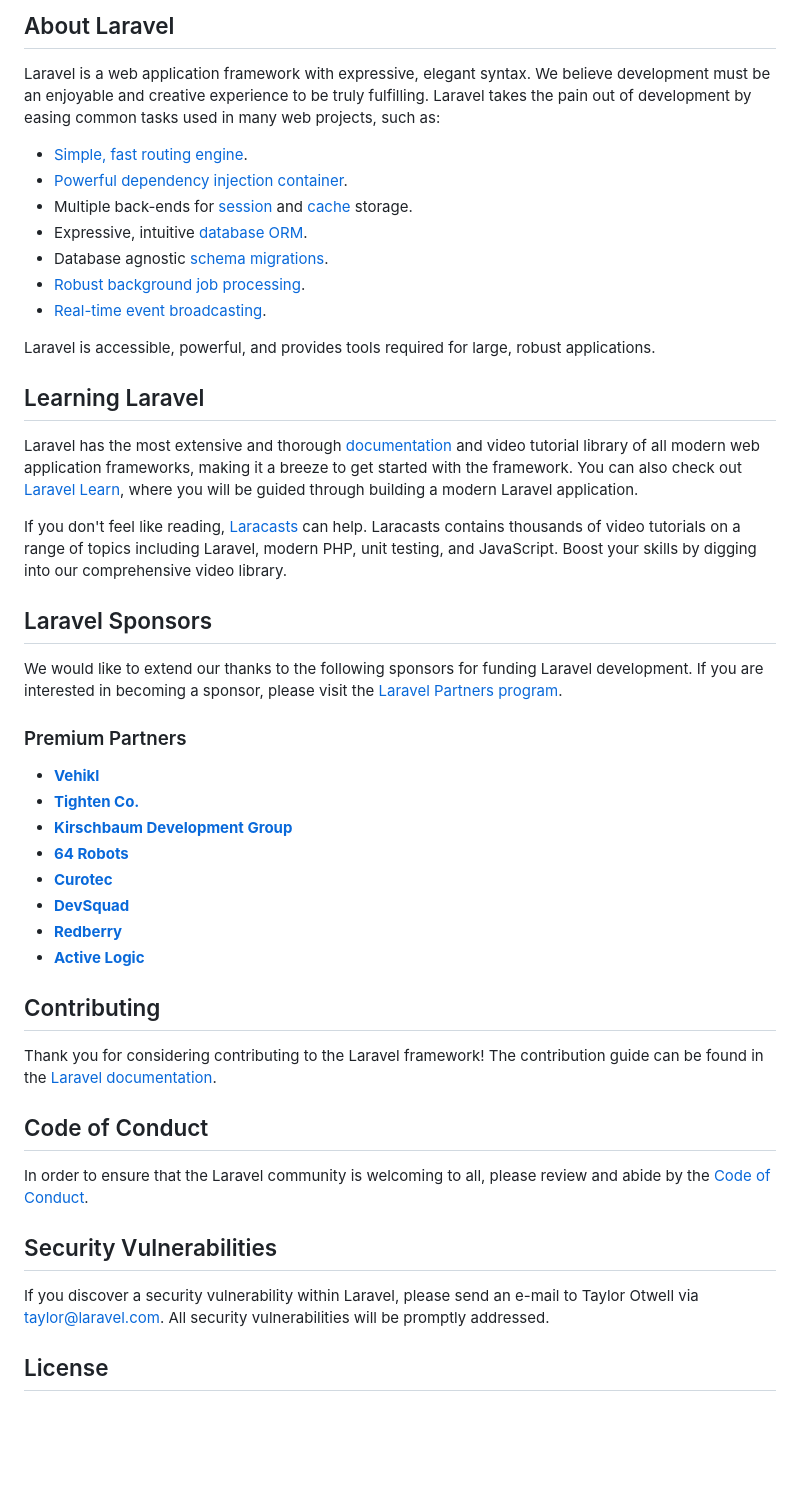
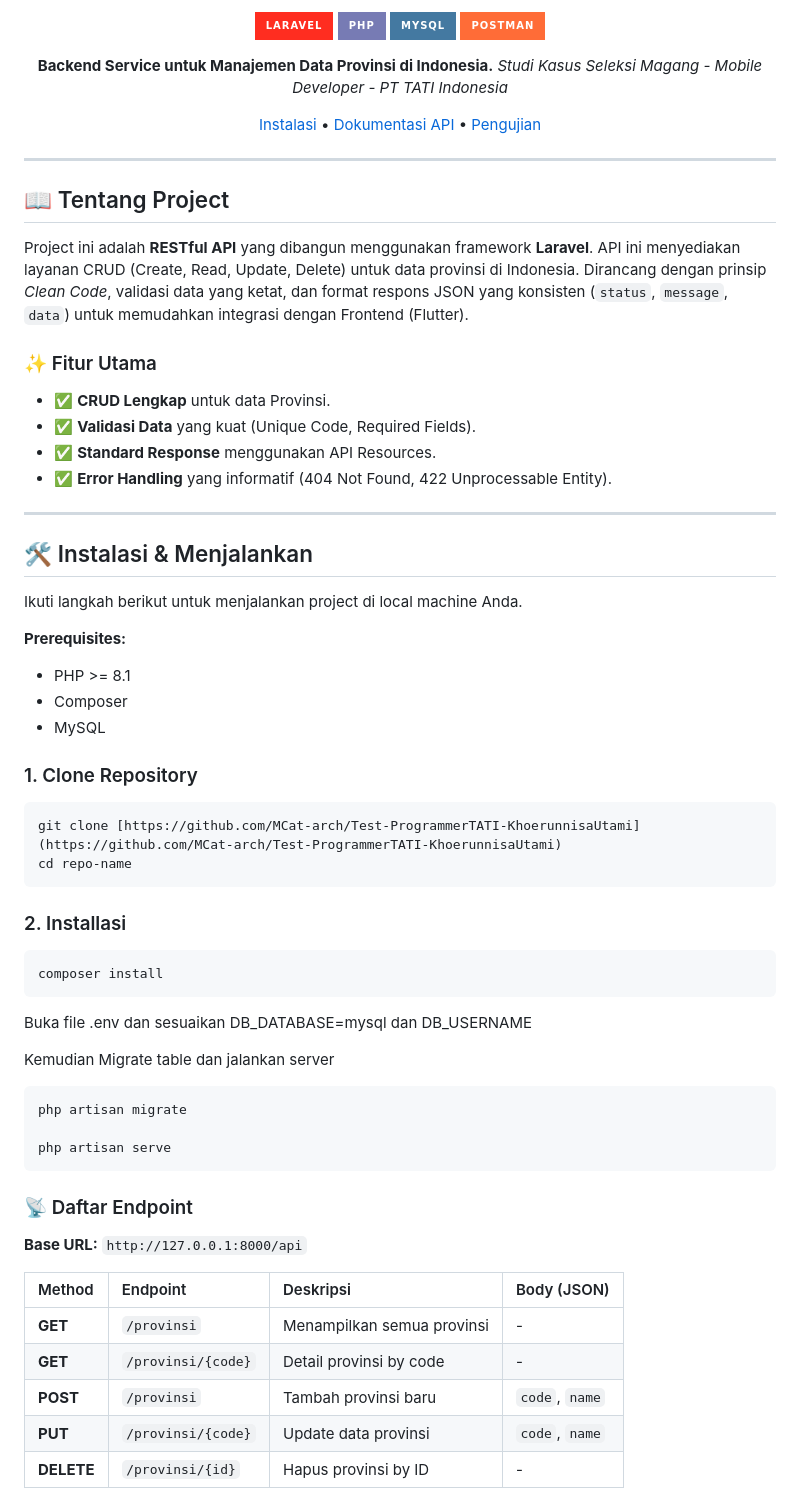
Before and after one commit to MCat-arch/Test-ProgrammerTATI-KhoerunnisaUtami, a Markdown page: README.md, the part around one of its changes. Drawn GitHub-style; badges without logos; blank space fills up the shorter version.

````diff
--- a/README.md
+++ b/README.md
@@ -9,50 +4,65 @@
 
-## About Laravel
+![Laravel](https://img.shields.io/badge/Laravel-FF2D20?style=for-the-badge&logo=laravel&logoColor=white)
+![PHP](https://img.shields.io/badge/PHP-777BB4?style=for-the-badge&logo=php&logoColor=white)
+![MySQL](https://img.shields.io/badge/MySQL-4479A1?style=for-the-badge&logo=mysql&logoColor=white)
+![Postman](https://img.shields.io/badge/Postman-FF6C37?style=for-the-badge&logo=postman&logoColor=white)
 
-Laravel is a web application framework with expressive, elegant syntax. We believe development must be an enjoyable and creative experience to be truly fulfilling. Laravel takes the pain out of development by easing common tasks used in many web projects, such as:
+**Backend Service untuk Manajemen Data Provinsi di Indonesia.** *Studi Kasus Seleksi Magang - Mobile Developer - PT TATI Indonesia*
 
-- [Simple, fast routing engine](https://laravel.com/docs/routing).
-- [Powerful dependency injection container](https://laravel.com/docs/container).
-- Multiple back-ends for [session](https://laravel.com/docs/session) and [cache](https://laravel.com/docs/cache) storage.
-- Expressive, intuitive [database ORM](https://laravel.com/docs/eloquent).
-- Database agnostic [schema migrations](https://laravel.com/docs/migrations).
-- [Robust background job processing](https://laravel.com/docs/queues).
-- [Real-time event broadcasting](https://laravel.com/docs/broadcasting).
+[Instalasi](#-instalasi) • [Dokumentasi API](#-dokumentasi-api) • [Pengujian](#-hasil-pengujian)
 
-Laravel is accessible, powerful, and provides tools required for large, robust applications.
+</div>
 
-## Learning Laravel
+---
 
-Laravel has the most extensive and thorough [documentation](https://laravel.com/docs) and video tutorial library of all modern web application frameworks, making it a breeze to get started with the framework. You can also check out [Laravel Learn](https://laravel.com/learn), where you will be guided through building a modern Laravel application.
+## 📖 Tentang Project
 
-If you don't feel like reading, [Laracasts](https://laracasts.com) can help. Laracasts contains thousands of video tutorials on a range of topics including Laravel, modern PHP, unit testing, and JavaScript. Boost your skills by digging into our comprehensive video library.
+Project ini adalah **RESTful API** yang dibangun menggunakan framework **Laravel**. API ini menyediakan layanan CRUD (Create, Read, Update, Delete) untuk data provinsi di Indonesia. Dirancang dengan prinsip *Clean Code*, validasi data yang ketat, dan format respons JSON yang konsisten (`status`, `message`, `data`) untuk memudahkan integrasi dengan Frontend (Flutter).
 
-## Laravel Sponsors
+### ✨ Fitur Utama
+* ✅ **CRUD Lengkap** untuk data Provinsi.
+* ✅ **Validasi Data** yang kuat (Unique Code, Required Fields).
+* ✅ **Standard Response** menggunakan API Resources.
+* ✅ **Error Handling** yang informatif (404 Not Found, 422 Unprocessable Entity).
 
-We would like to extend our thanks to the following sponsors for funding Laravel development. If you are interested in becoming a sponsor, please visit the [Laravel Partners program](https://partners.laravel.com).
+---
 
-### Premium Partners
+## 🛠 Instalasi & Menjalankan
 
-- **[Vehikl](https://vehikl.com)**
-- **[Tighten Co.](https://tighten.co)**
-- **[Kirschbaum Development Group](https://kirschbaumdevelopment.com)**
-- **[64 Robots](https://64robots.com)**
-- **[Curotec](https://www.curotec.com/services/technologies/laravel)**
-- **[DevSquad](https://devsquad.com/hire-laravel-developers)**
-- **[Redberry](https://redberry.international/laravel-development)**
-- **[Active Logic](https://activelogic.com)**
+Ikuti langkah berikut untuk menjalankan project di local machine Anda.
 
-## Contributing
+**Prerequisites:**
+* PHP >= 8.1
+* Composer
+* MySQL
 
-Thank you for considering contributing to the Laravel framework! The contribution guide can be found in the [Laravel documentation](https://laravel.com/docs/contributions).
+### 1. Clone Repository
+```bash
+git clone [https://github.com/MCat-arch/Test-ProgrammerTATI-KhoerunnisaUtami](https://github.com/MCat-arch/Test-ProgrammerTATI-KhoerunnisaUtami)
+cd repo-name
+```
+### 2. Installasi
+```bash
+composer install
+```
+Buka file .env dan sesuaikan DB_DATABASE=mysql dan DB_USERNAME
 
-## Code of Conduct
+Kemudian Migrate table dan jalankan server
 
-In order to ensure that the Laravel community is welcoming to all, please review and abide by the [Code of Conduct](https://laravel.com/docs/contributions#code-of-conduct).
+```bash
+php artisan migrate
 
-## Security Vulnerabilities
+php artisan serve
+```
+### 📡 Daftar Endpoint
 
-If you discover a security vulnerability within Laravel, please send an e-mail to Taylor Otwell via [taylor@laravel.com](mailto:taylor@laravel.com). All security vulnerabilities will be promptly addressed.
+**Base URL:** `http://127.0.0.1:8000/api`
 
-## License
+| Method | Endpoint | Deskripsi | Body (JSON) |
+| :--- | :--- | :--- | :--- |
+| **GET** | `/provinsi` | Menampilkan semua provinsi | - |
+| **GET** | `/provinsi/{code}` | Detail provinsi by code | - |
+| **POST** | `/provinsi` | Tambah provinsi baru | `code`, `name` |
+| **PUT** | `/provinsi/{code}` | Update data provinsi | `code`, `name` |
+| **DELETE** | `/provinsi/{id}` | Hapus provinsi by ID | - |
 
````
Also changed, not shown: other parts of README.md (+16 -8 lines).
